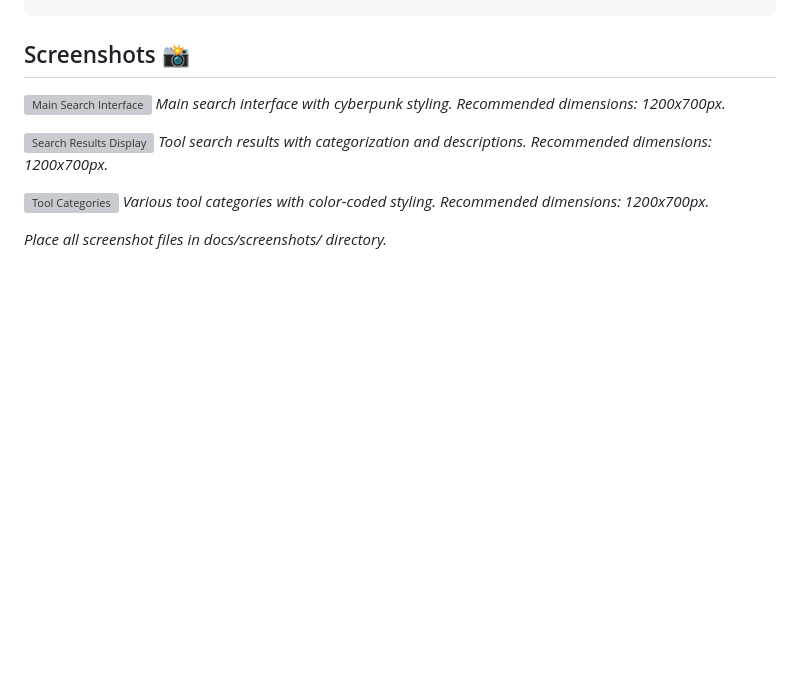
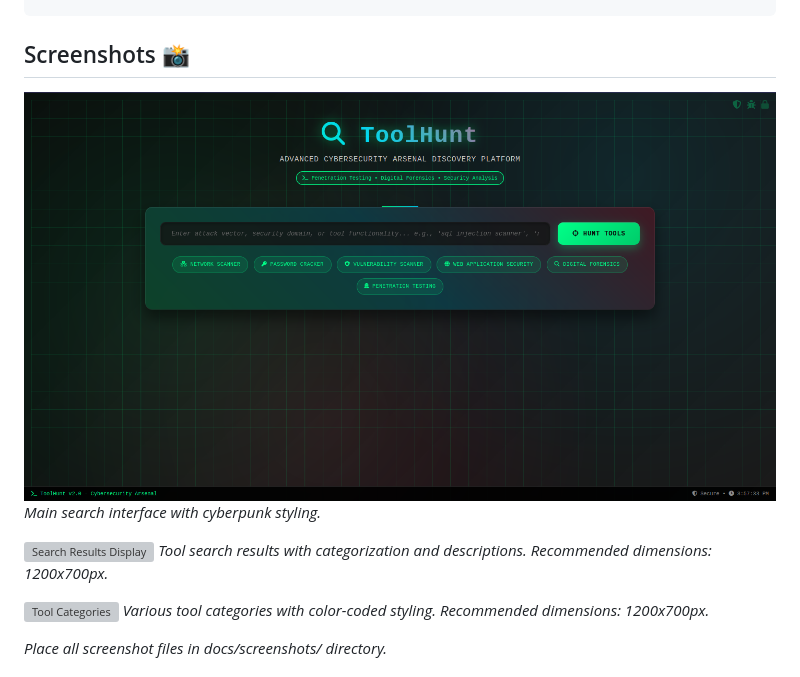
Before and after one commit to cyberytti/ToolHunt, a Markdown page: README.md, the part around the change. GitHub-like rendering; blank space fills up the shorter version; grey boxes are pictures that could not be loaded.

```diff
--- a/README.md
+++ b/README.md
@@ -35,8 +35,8 @@ ToolHunt is a comprehensive cybersecurity tool discovery platform featuring over
 ## Screenshots 📸
 
 <!-- SCREENSHOT 1 - Main Interface -->
-![Main Search Interface](docs/screenshots/main-interface.png)
-*Main search interface with cyberpunk styling. Recommended dimensions: 1200x700px.*
+![Main Search Interface](https://github.com/cyberytti/ToolHunt/blob/main/docs/showcase_images/Screenshot%20from%202025-09-04%2015-57-39.png)
+*Main search interface with cyberpunk styling.*
 
 <!-- SCREENSHOT 2 - Search Results -->
 ![Search Results Display](docs/screenshots/search-results.png)
```
